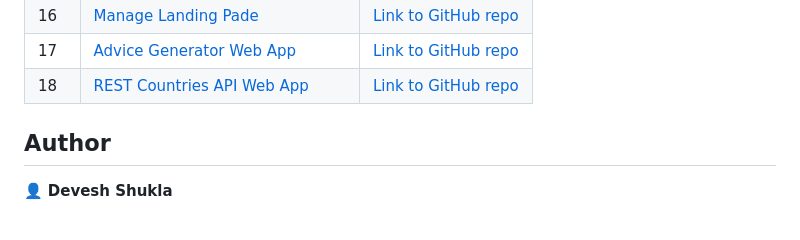
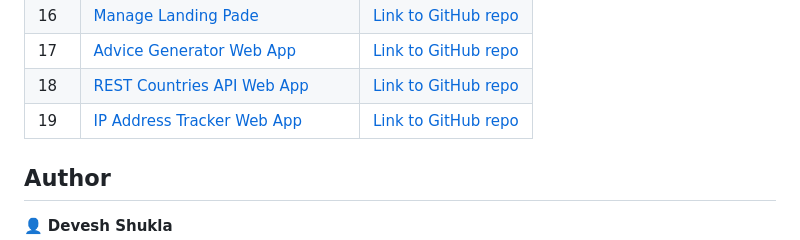
Before and after one commit to deveshshukla/frontendmentor-challenges, a Markdown page: README.md, the part around the change. Rendered like a GitHub page.

Commit message:
Add IP Address Tracker Web App to README

```diff
--- a/README.md
+++ b/README.md
@@ -26,6 +26,7 @@ github landing page: [Main Repository](https://deveshshukla.github.io/frontendme
 | 16  | [Manage Landing Pade](https://deveshshukla.github.io/frontendmentor-challenges/Challenge-16-manage-landing-page/)                                                           | [Link to GitHub repo](https://github.com/deveshshukla/frontendmentor-challenges/tree/main/Challenge-16-manage-landing-page)                          |
 | 17  | [Advice Generator Web App](https://deveshshukla.github.io/frontendmentor-challenges/Challenge-17-advice-generator-app/)                                                     | [Link to GitHub repo](https://github.com/deveshshukla/frontendmentor-challenges/tree/main/Challenge-17-advice-generator-app)                         |
 | 18  | [REST Countries API Web App](https://deveshshukla.github.io/frontendmentor-challenges/18-REST-countries-api-webApp/index.html)                                              | [Link to GitHub repo](https://github.com/deveshshukla/frontendmentor-challenges/tree/main/18-REST-countries-api-webApp)                              |
+| 19  | [IP Address Tracker Web App](https://ip-address-info-webapp.netlify.app/)                                                                                                   | [Link to GitHub repo](https://github.com/deveshshukla/frontendmentor-challenges/tree/main/IP-Address-Tracker)                                        |
 
 
 ## Author
```
